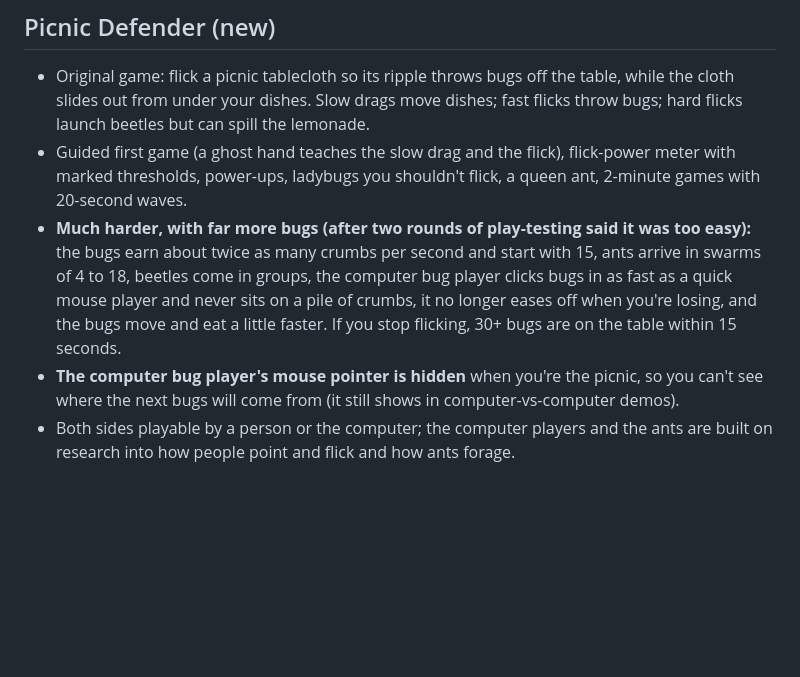
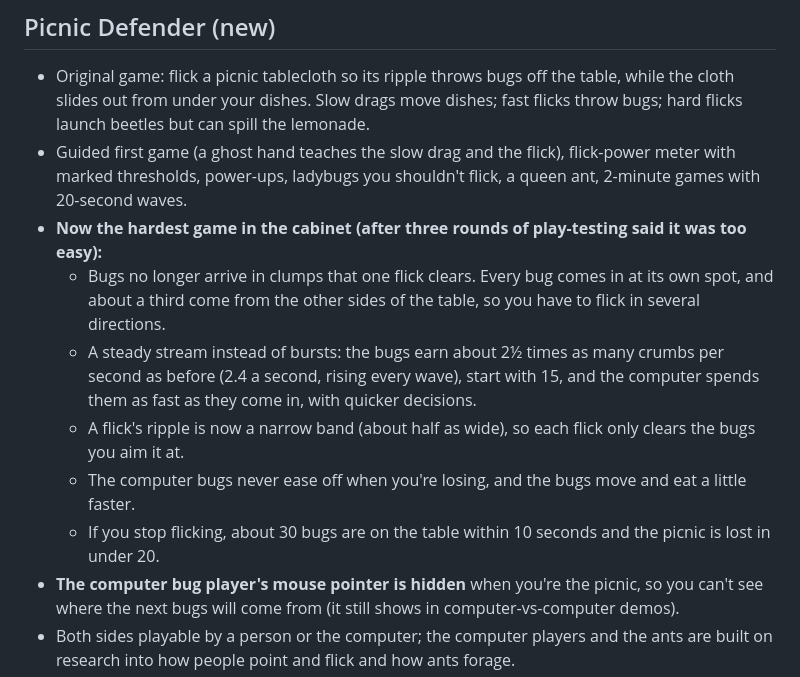
Before and after one commit to Ozer7/bluebid-arcade, a Markdown page: docs/IMPROVEMENTS.md, the part around the change. GitHub-like rendering; blank space fills up the shorter version.

```diff
--- a/docs/IMPROVEMENTS.md
+++ b/docs/IMPROVEMENTS.md
@@ -55,6 +55,11 @@ Balance numbers are computer-versus-computer runs with `tests/sim.js` (60–120
 ## Picnic Defender (new)
 - Original game: flick a picnic tablecloth so its ripple throws bugs off the table, while the cloth slides out from under your dishes. Slow drags move dishes; fast flicks throw bugs; hard flicks launch beetles but can spill the lemonade.
 - Guided first game (a ghost hand teaches the slow drag and the flick), flick-power meter with marked thresholds, power-ups, ladybugs you shouldn't flick, a queen ant, 2-minute games with 20-second waves.
-- **Much harder, with far more bugs (after two rounds of play-testing said it was too easy):** the bugs earn about twice as many crumbs per second and start with 15, ants arrive in swarms of 4 to 18, beetles come in groups, the computer bug player clicks bugs in as fast as a quick mouse player and never sits on a pile of crumbs, it no longer eases off when you're losing, and the bugs move and eat a little faster. If you stop flicking, 30+ bugs are on the table within 15 seconds.
+- **Now the hardest game in the cabinet (after three rounds of play-testing said it was too easy):**
+  - Bugs no longer arrive in clumps that one flick clears. Every bug comes in at its own spot, and about a third come from the other sides of the table, so you have to flick in several directions.
+  - A steady stream instead of bursts: the bugs earn about 2½ times as many crumbs per second as before (2.4 a second, rising every wave), start with 15, and the computer spends them as fast as they come in, with quicker decisions.
+  - A flick's ripple is now a narrow band (about half as wide), so each flick only clears the bugs you aim it at.
+  - The computer bugs never ease off when you're losing, and the bugs move and eat a little faster.
+  - If you stop flicking, about 30 bugs are on the table within 10 seconds and the picnic is lost in under 20.
 - **The computer bug player's mouse pointer is hidden** when you're the picnic, so you can't see where the next bugs will come from (it still shows in computer-vs-computer demos).
 - Both sides playable by a person or the computer; the computer players and the ants are built on research into how people point and flick and how ants forage.
```
Also changed, not shown: docs/DELEGATION_LOG.md (+1 -0 lines).
